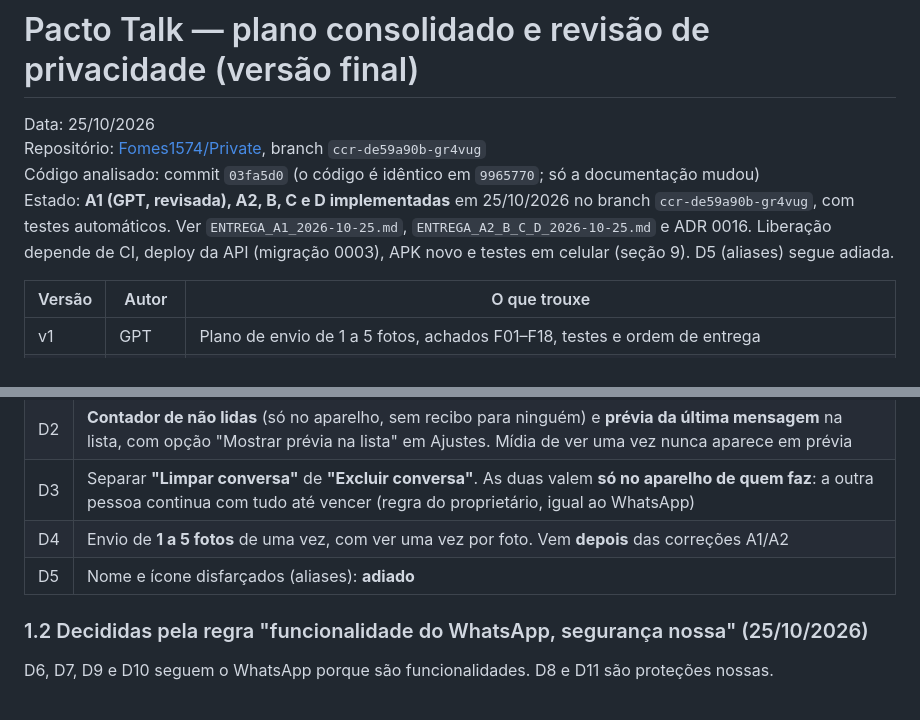
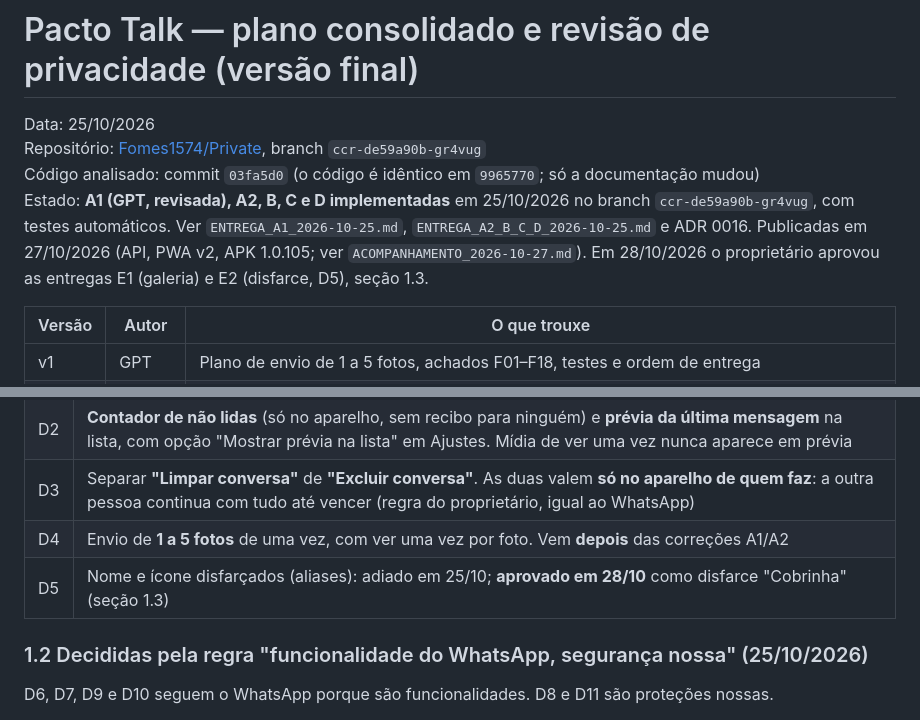
Before and after one commit to Fomes1574/Private, a Markdown page: docs/PLANO_REVISAO_2026-10-25.md, 2 parts joined by grey strips. GitHub-like rendering.

```diff
--- a/docs/PLANO_REVISAO_2026-10-25.md
+++ b/docs/PLANO_REVISAO_2026-10-25.md
@@ -3,7 +3,7 @@
 Data: 25/10/2026
 Repositório: [Fomes1574/Private](https://github.com/Fomes1574/Private), branch `ccr-de59a90b-gr4vug`
 Código analisado: commit `03fa5d0` (o código é idêntico em `9965770`; só a documentação mudou)
-Estado: **A1 (GPT, revisada), A2, B, C e D implementadas** em 25/10/2026 no branch `ccr-de59a90b-gr4vug`, com testes automáticos. Ver `ENTREGA_A1_2026-10-25.md`, `ENTREGA_A2_B_C_D_2026-10-25.md` e ADR 0016. Liberação depende de CI, deploy da API (migração 0003), APK novo e testes em celular (seção 9). D5 (aliases) segue adiada.
+Estado: **A1 (GPT, revisada), A2, B, C e D implementadas** em 25/10/2026 no branch `ccr-de59a90b-gr4vug`, com testes automáticos. Ver `ENTREGA_A1_2026-10-25.md`, `ENTREGA_A2_B_C_D_2026-10-25.md` e ADR 0016. Publicadas em 27/10/2026 (API, PWA v2, APK 1.0.105; ver `ACOMPANHAMENTO_2026-10-27.md`). Em 28/10/2026 o proprietário aprovou as entregas E1 (galeria) e E2 (disfarce, D5), seção 1.3.
 
 | Versão | Autor | O que trouxe |
 |---|---|---|
@@ -50,7 +50,7 @@ Legenda de evidência: **verificado no código** (lido, sem rodar no celular), *
 | D2 | **Contador de não lidas** (só no aparelho, sem recibo para ninguém) e **prévia da última mensagem** na lista, com opção "Mostrar prévia na lista" em Ajustes. Mídia de ver uma vez nunca aparece em prévia |
 | D3 | Separar **"Limpar conversa"** de **"Excluir conversa"**. As duas valem **só no aparelho de quem faz**: a outra pessoa continua com tudo até vencer (regra do proprietário, igual ao WhatsApp) |
 | D4 | Envio de **1 a 5 fotos** de uma vez, com ver uma vez por foto. Vem **depois** das correções A1/A2 |
-| D5 | Nome e ícone disfarçados (aliases): **adiado** |
+| D5 | Nome e ícone disfarçados (aliases): adiado em 25/10; **aprovado em 28/10** como disfarce "Cobrinha" (seção 1.3) |
 
 ### 1.2 Decididas pela regra "funcionalidade do WhatsApp, segurança nossa" (25/10/2026)
 
```
Also changed, not shown: other parts of docs/PLANO_REVISAO_2026-10-25.md (+13 -1 lines).
